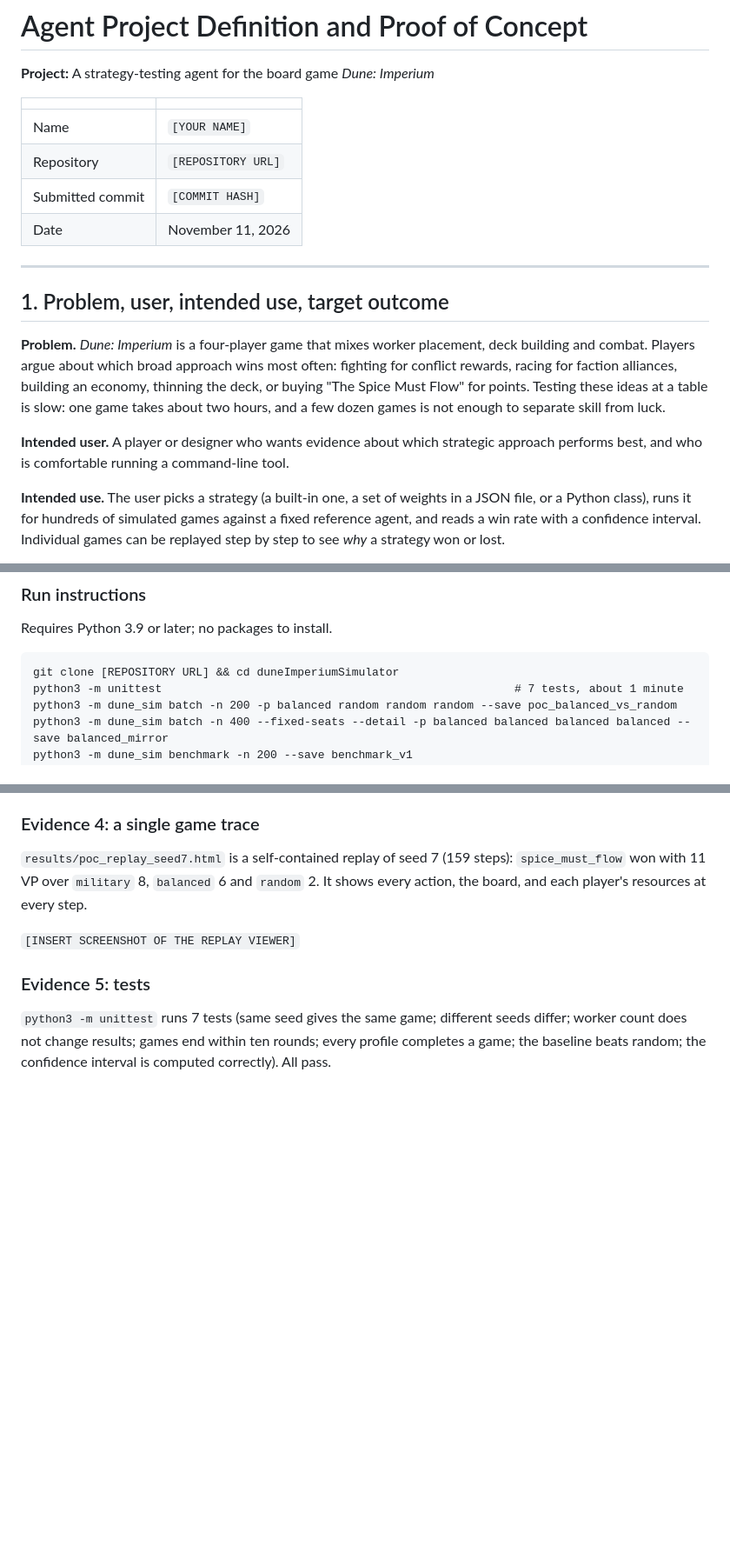
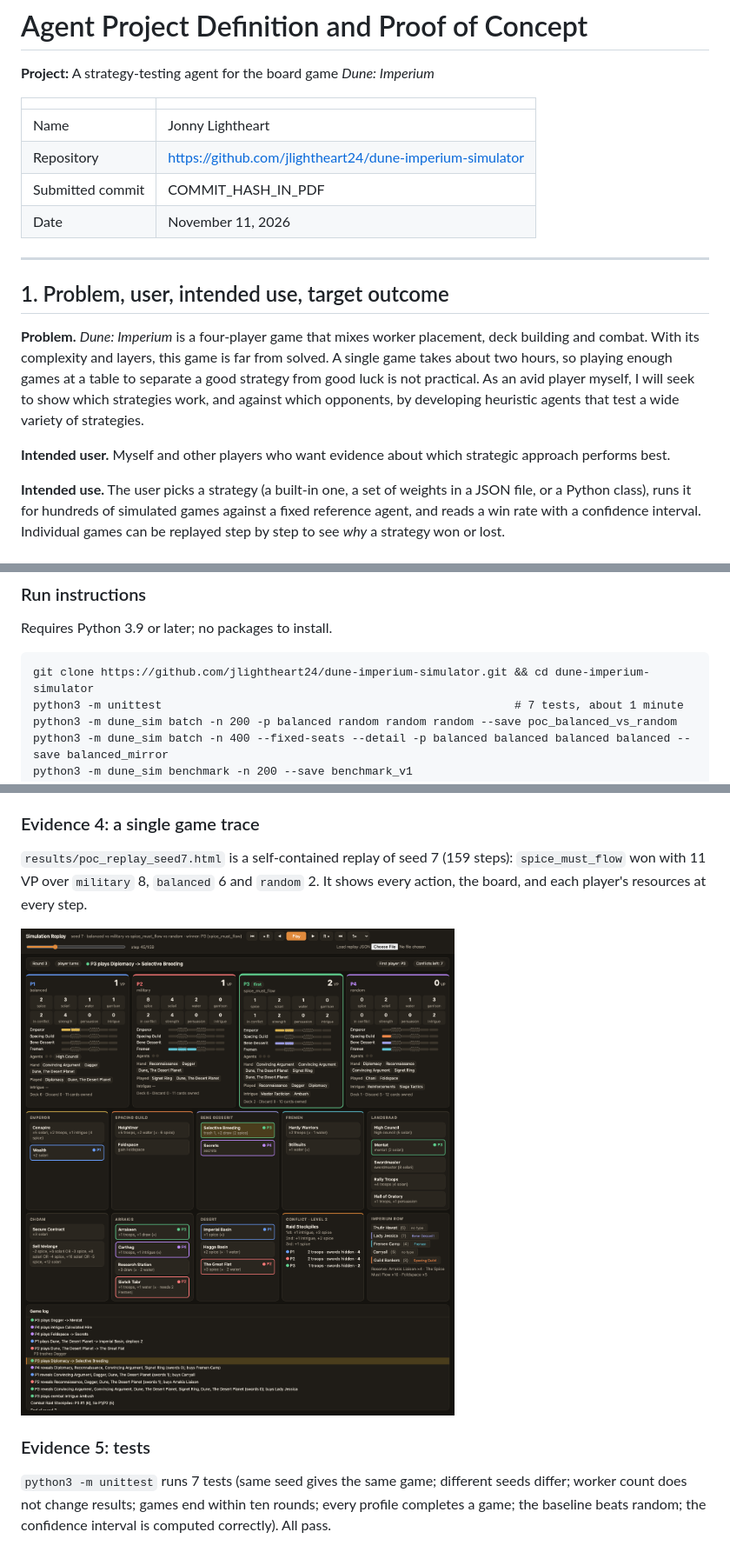
Before and after one commit to jlightheart24/dune-imperium-simulator, a Markdown page: docs/project-definition.md, 3 parts joined by grey strips. Shown at 87% size. Drawn GitHub-style; pictures changed too: docs/img/replay_viewer.png (added); blank space fills up the shorter version.

Commit message:
Finalize project definition: author, repository, viewer screenshot, PDF build script
Section 1 rewritten by the author. Adds docs/build_pdf.py, which renders the
definition to PDF and stamps the commit it was built from. The viewer accepts
#step=N to open a replay at a given step.

Co-Authored-By: Claude Fable 5.2 <noreply@anthropic.com>

````diff
--- a/docs/project-definition.md
+++ b/docs/project-definition.md
@@ -4,9 +4,9 @@
 
 | | |
 |---|---|
-| Name | `[YOUR NAME]` |
-| Repository | `[REPOSITORY URL]` |
-| Submitted commit | `[COMMIT HASH]` |
+| Name | Jonny Lightheart |
+| Repository | https://github.com/jlightheart24/dune-imperium-simulator |
+| Submitted commit | COMMIT_HASH_IN_PDF |
 | Date | November 11, 2026 |
 
 ---
@@ -14,13 +14,14 @@
 ## 1. Problem, user, intended use, target outcome
 
 **Problem.** *Dune: Imperium* is a four-player game that mixes worker placement, deck
-building and combat. Players argue about which broad approach wins most often: fighting
-for conflict rewards, racing for faction alliances, building an economy, thinning the deck,
-or buying "The Spice Must Flow" for points. Testing these ideas at a table is slow: one game
-takes about two hours, and a few dozen games is not enough to separate skill from luck.
+building and combat. With its complexity and layers, this game is far from solved. A
+single game takes about two hours, so playing enough games at a table to separate a good
+strategy from good luck is not practical. As an avid player myself, I will seek to show
+which strategies work, and against which opponents, by developing heuristic agents that
+test a wide variety of strategies.
 
-**Intended user.** A player or designer who wants evidence about which strategic approach
-performs best, and who is comfortable running a command-line tool.
+**Intended user.** Myself and other players who want evidence about which strategic
+approach performs best.
 
 **Intended use.** The user picks a strategy (a built-in one, a set of weights in a JSON file,
 or a Python class), runs it for hundreds of simulated games against a fixed reference
@@ -204,7 +205,7 @@ benchmark will use 1,000 games (about ±2.7 points).
 Requires Python 3.9 or later; no packages to install.
 
 ```
-git clone [REPOSITORY URL] && cd duneImperiumSimulator
+git clone https://github.com/jlightheart24/dune-imperium-simulator.git && cd dune-imperium-simulator
 python3 -m unittest                                                    # 7 tests, about 1 minute
 python3 -m dune_sim batch -n 200 -p balanced random random random --save poc_balanced_vs_random
 python3 -m dune_sim batch -n 400 --fixed-seats --detail -p balanced balanced balanced balanced --save balanced_mirror
@@ -284,7 +285,7 @@ will use 1,000 games per matchup.
 `spice_must_flow` won with 11 VP over `military` 8, `balanced` 6 and `random` 2. It shows
 every action, the board, and each player's resources at every step.
 
-`[INSERT SCREENSHOT OF THE REPLAY VIEWER]`
+![Replay viewer at step 45 of seed 7: player panels, board with agents placed, conflict and game log](img/replay_viewer.png)
 
 ### Evidence 5: tests
 
````
Also changed, not shown: 4 other files.
